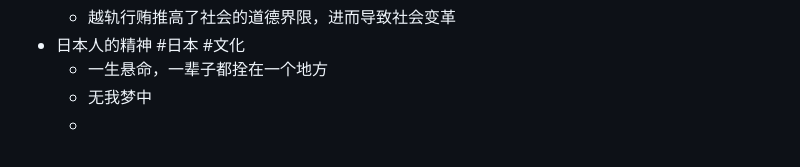
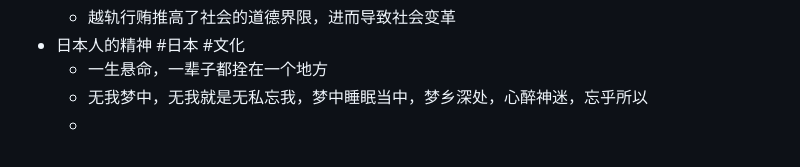
Before and after one commit to yidigo/dailywit, a Markdown page: journals/2023-01-27.md, the part around the change. Drawn GitHub-style.

Commit message:
Auto saved by Logseq

```diff
--- a/journals/2023-01-27.md
+++ b/journals/2023-01-27.md
@@ -25,5 +25,5 @@
 	- 越轨行贿推高了社会的道德界限，进而导致社会变革
 - 日本人的精神 #日本 #文化
 	- 一生悬命，一辈子都拴在一个地方
-	- 无我梦中
+	- 无我梦中，无我就是无私忘我，梦中睡眠当中，梦乡深处，心醉神迷，忘乎所以
 	-
```
